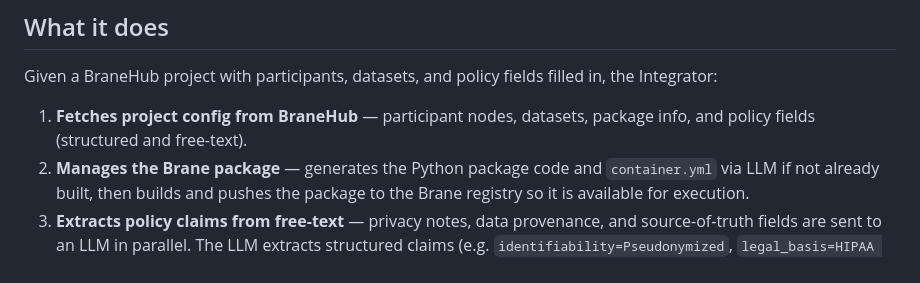
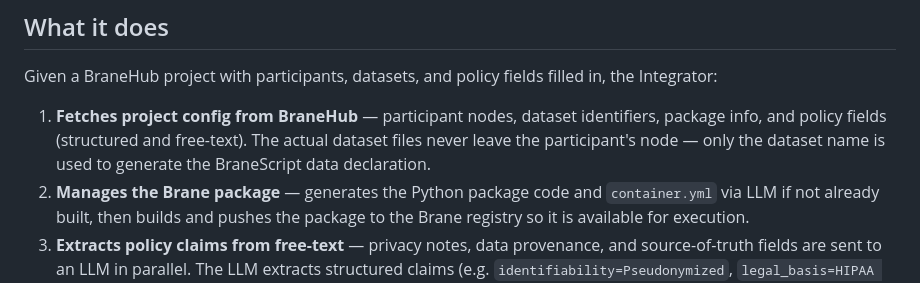
Before and after one commit to aditya-130/brane-integrator, a Markdown page: README.md, the part around the change. Rendered like a GitHub page.

Commit message:
docs: clarify dataset identifiers not fetched as files

```diff
--- a/README.md
+++ b/README.md
@@ -31,7 +31,7 @@ The Integrator sits between the **BraneHub** governance portal and the **Brane**
 
 Given a BraneHub project with participants, datasets, and policy fields filled in, the Integrator:
 
-1. **Fetches project config from BraneHub** — participant nodes, datasets, package info, and policy fields (structured and free-text).
+1. **Fetches project config from BraneHub** — participant nodes, dataset identifiers, package info, and policy fields (structured and free-text). The actual dataset files never leave the participant's node — only the dataset name is used to generate the BraneScript data declaration.
 2. **Manages the Brane package** — generates the Python package code and `container.yml` via LLM if not already built, then builds and pushes the package to the Brane registry so it is available for execution.
 3. **Extracts policy claims from free-text** — privacy notes, data provenance, and source-of-truth fields are sent to an LLM in parallel. The LLM extracts structured claims (e.g. `identifiability=Pseudonymized`, `legal_basis=HIPAA TPO`) with confidence scores. Low-confidence claims are discarded.
 4. **Interprets policies into BraneScript constructs** — claims are mapped to `#[on()]`, `#[tag()]`, and `#![wf_tag()]` annotations following the Kokash policy-to-construct framework.
```
